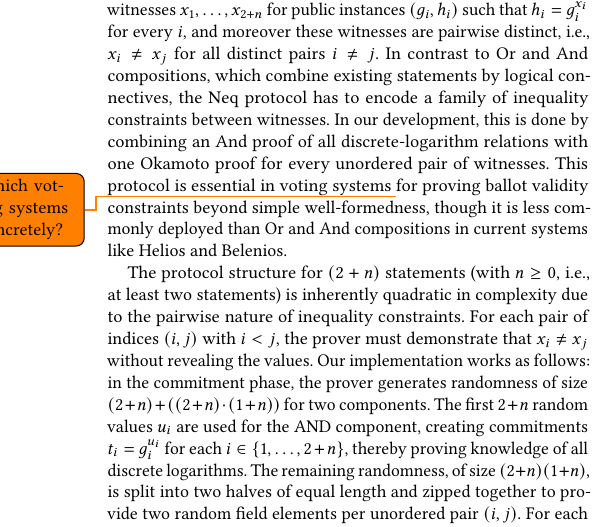
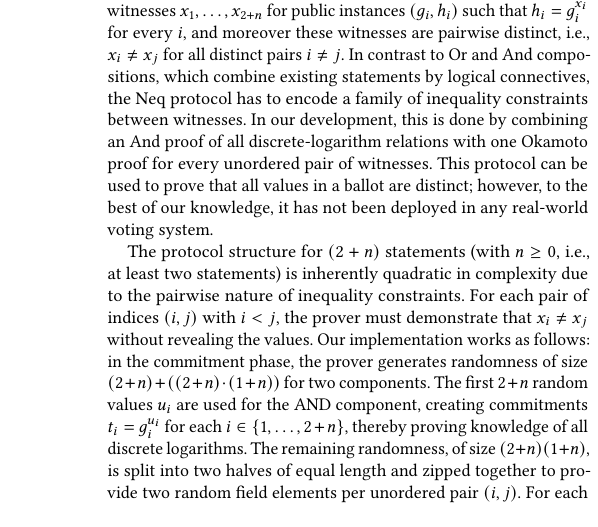
Before and after one commit to mukeshtiwari/SigmaProtocol, a LaTeX paper (paper/CCS/paper.tex): part of one column of page 7 of 14, cut so that both start at the same text, the shorter picture padded with empty space. Compiled offline with pdfLaTeX.

Commit message:
Changed NEQ usage paragraph

```diff
--- a/paper/CCS/paper.tex
+++ b/paper/CCS/paper.tex
@@ -770,8 +770,7 @@ Proof. (* proof terms omitted *) Qed.
 The Neq composition formalises the statement that a prover knows witnesses
 $x_1, \ldots, x_{2+n}$ for public instances $(g_i, h_i)$ such that $h_i = g_i^{x_i}$ for every
 $i$, and moreover these witnesses are pairwise distinct, i.e., $x_i \neq x_j$ for all distinct pairs $i \neq j$.
-In contrast to Or and And compositions, which combine existing statements by logical connectives, the Neq protocol has to encode a family of inequality constraints between witnesses.  In our development, this is done by combining an And proof of all discrete-logarithm relations with one Okamoto proof for every unordered pair of witnesses. This protocol is essential in voting systems \todo{Which voting systems concretely?}  for proving ballot validity constraints beyond simple well-formedness, though it is less commonly
-deployed than Or and And compositions in current systems like Helios and Belenios.
+In contrast to Or and And compositions, which combine existing statements by logical connectives, the Neq protocol has to encode a family of inequality constraints between witnesses.  In our development, this is done by combining an And proof of all discrete-logarithm relations with one Okamoto proof for every unordered pair of witnesses. This protocol can be used to prove that all values in a ballot are distinct; however, to the best of our knowledge, it has not been deployed in any real-world voting system.
 
 
 The protocol structure for $(2+n)$ statements (with $n \ge 0$, i.e., at least two statements) is inherently quadratic in complexity due to the pairwise nature of inequality constraints. For each pair of indices $(i, j)$ with $i < j$, the prover must demonstrate that $x_i \neq x_j$ without revealing the values. Our implementation works as follows: in the commitment phase, the prover generates randomness of size $(2 + n) + ((2 + n) \cdot (1 + n))$ for two components. The first $2+n$ random values $u_i$ are used for the AND component, creating commitments $t_i = g_i^{u_i}$ for each $i \in \{1,\dots,2+n\}$, thereby proving knowledge of all discrete logarithms. The remaining randomness, of size $(2+n)(1+n)$, is split into two halves of equal length and zipped together to provide two random field elements per unordered pair $(i,j)$. For each pair, the prover generates an Okamoto commitment using the combined generators $(g_i \cdot g_j,\; h_i \cdot h_j)$ and the two allocated randomness values.
```
